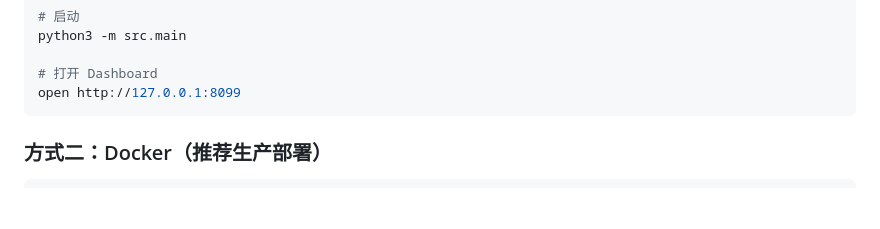
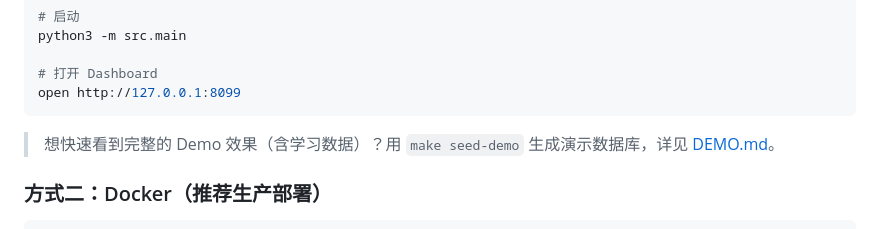
Before and after one commit to Shennaitong-wangchao/study-senpai, a Markdown page: README.md, the part around the change. Drawn GitHub-style; blank space fills up the shorter version.

Commit message:
docs: add DEMO.md quick start guide, seed-demo make target, README demo link

````diff
--- a/README.md
+++ b/README.md
@@ -101,6 +101,8 @@ python3 -m src.main
 # 打开 Dashboard
 open http://127.0.0.1:8099
 ```
+
+> 想快速看到完整的 Demo 效果（含学习数据）？用 `make seed-demo` 生成演示数据库，详见 [DEMO.md](DEMO.md)。
 
 ### 方式二：Docker（推荐生产部署）
 
````
Also changed, not shown: DEMO.md (added, +146 -0 lines).
